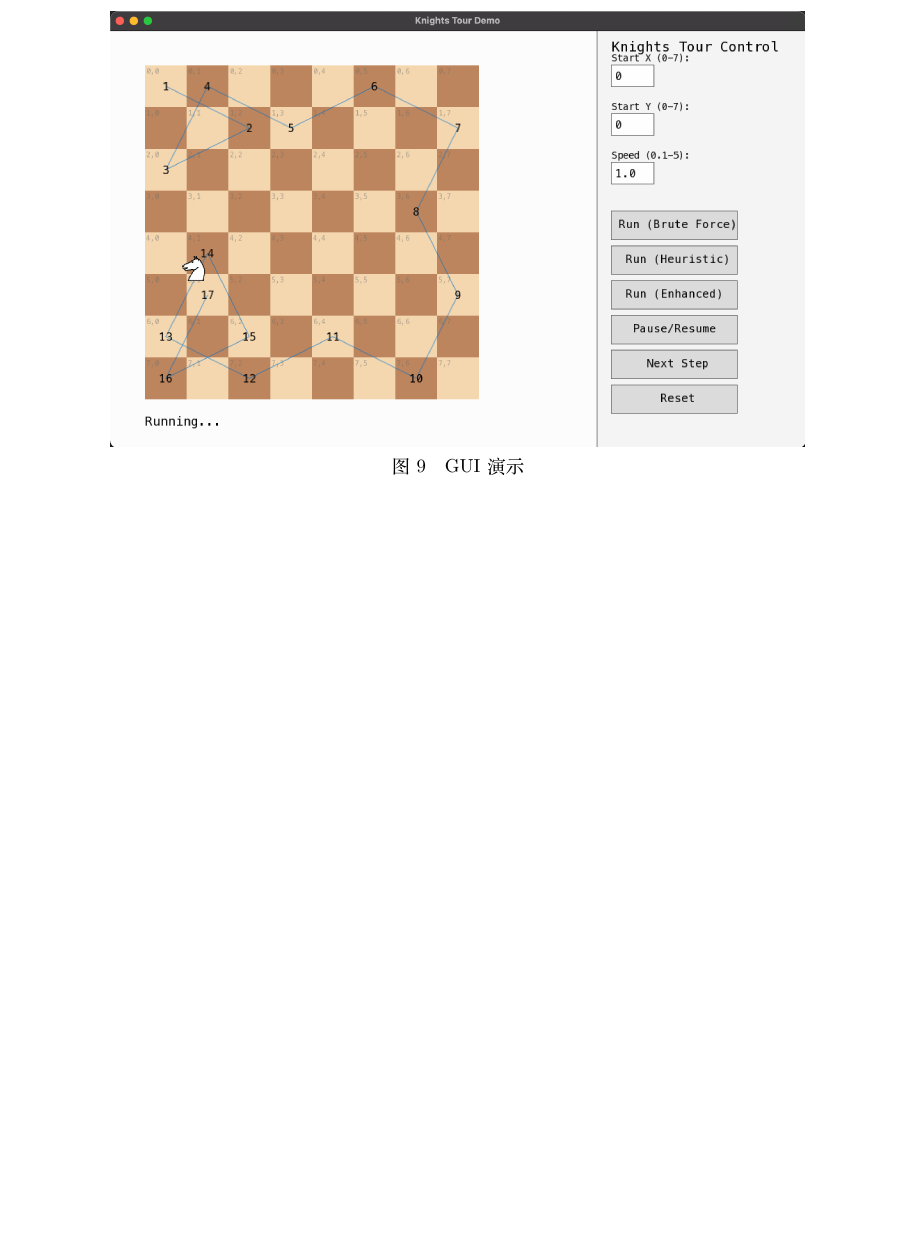
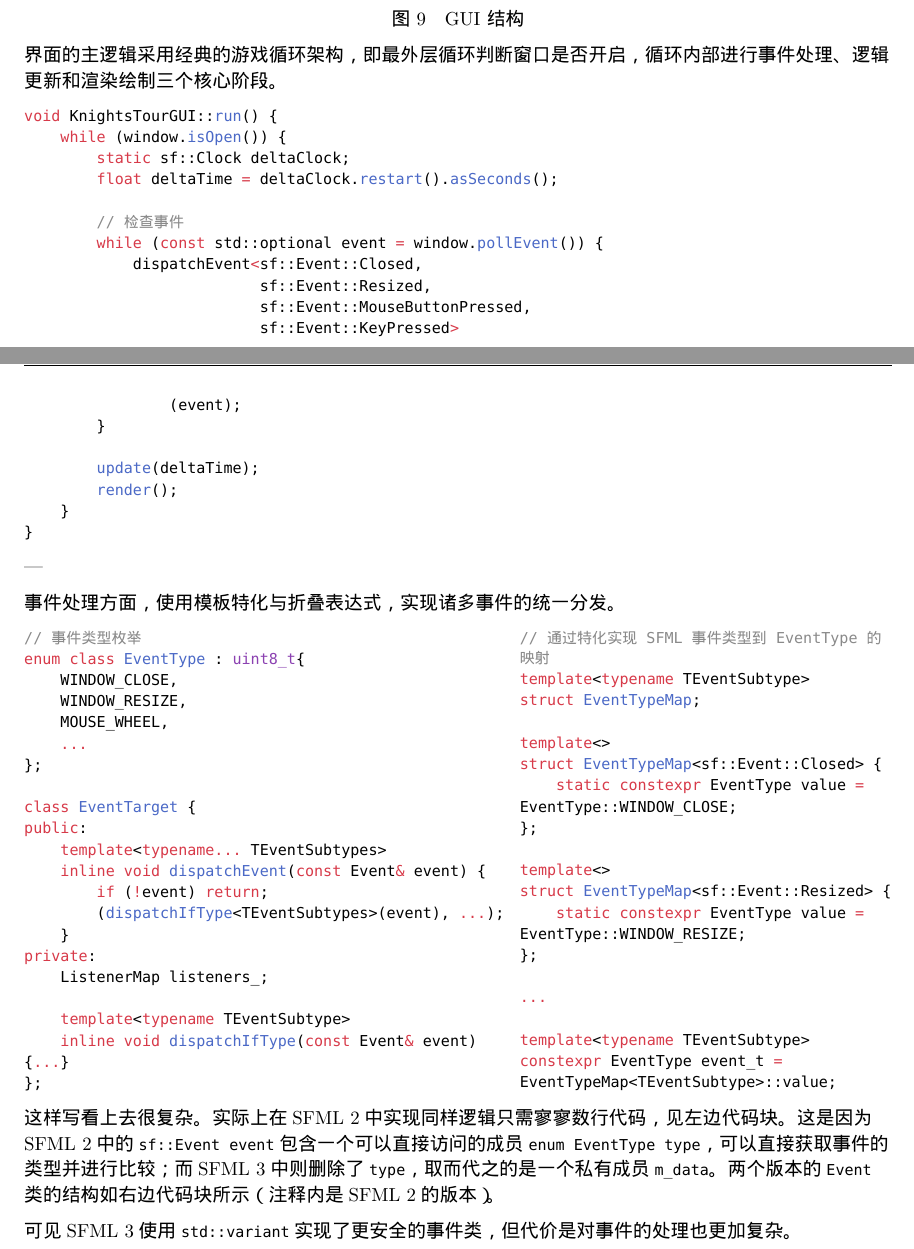
Before and after one commit to cauphenuny/data-structure-assignment, a Typst document (report/report.typ, which reads report/knights-gui.typ): part of page 15 of 15 before the commit and two parts of pages 15 and 16 of 17 after it, the two joined at a grey line, cut so that both start at the same text, the shorter picture padded with empty space. The pictures show the PDF file report/report.pdf that the author committed with the source.

Commit message:
docs: add knights-gui report content

````diff
--- a/report/knights-gui.typ
+++ b/report/knights-gui.typ
@@ -4,6 +4,8 @@
 
-使用第三方库 `SFML`
+#figure(image("assets/sfml.png", width: 70%), caption: [SFML 官网])
 
-#figure(image("assets/deepwiki.png", width: 70%), caption: [deepwiki])
+我们使用的是SFML的最新版本3.0.1。
 
-#figure(image("assets/knights-gui-demo.png"), caption: [GUI 演示])
+SFML在从版本2升级到3时做了巨大调整，虽然代码设计得到优化，并开始支持更多高级特性，但这也导致SFML 3的API与SFML 2的基本完全不兼容。而现有的绝大部分资料都是关于SFML 2的使用（距离此次重大版本更新仅仅过去半年，而SFML 2已存在12余年），甚至SFML 3的官方文档也尚不完善。
+
+#grid(
@@ -9,0 +28,85 @@
+界面的主逻辑采用经典的游戏循环架构，即最外层循环判断窗口是否开启，循环内部进行事件处理、逻辑更新和渲染绘制三个核心阶段。
+
+```cpp
+void KnightsTourGUI::run() {
+    while (window.isOpen()) {
+        static sf::Clock deltaClock;
+        float deltaTime = deltaClock.restart().asSeconds();
+
+        // 检查事件
+        while (const std::optional event = window.pollEvent()) {
+            dispatchEvent<sf::Event::Closed,
+                          sf::Event::Resized,
+                          sf::Event::MouseButtonPressed,
+                          sf::Event::KeyPressed>
+                (event);
+        }
+
+        update(deltaTime);
+        render();
+    }
+}
+```
+
+---
+
+事件处理方面，使用模板特化与折叠表达式，实现诸多事件的统一分发。
+
+#grid(
+  columns: (0.6fr, 0.45fr),
+  [
+    ```cpp
+    // 事件类型枚举
+    enum class EventType : uint8_t{
+        WINDOW_CLOSE,
+        WINDOW_RESIZE,
+        MOUSE_WHEEL,
+        ...
+    };
+
+    class EventTarget {
+    public:
+        template<typename... TEventSubtypes>
+        inline void dispatchEvent(const Event& event) {
+            if (!event) return;
+            (dispatchIfType<TEventSubtypes>(event), ...);
+        }
+    private:
+        ListenerMap listeners_;
+
+        template<typename TEventSubtype>
+        inline void dispatchIfType(const Event& event) {...}
+    };
+
+    ```
+  ],[
+
+    ```cpp
+    // 通过特化实现 SFML 事件类型到 EventType 的映射
+    template<typename TEventSubtype>
+    struct EventTypeMap;
+
+    template<>
+    struct EventTypeMap<sf::Event::Closed> {
+        static constexpr EventType value = EventType::WINDOW_CLOSE;
+    };
+
+    template<>
+    struct EventTypeMap<sf::Event::Resized> {
+        static constexpr EventType value = EventType::WINDOW_RESIZE;
+    };
+
+    ...
+
+    template<typename TEventSubtype>
+    constexpr EventType event_t = EventTypeMap<TEventSubtype>::value;
+    ```
+
+  ]
+)
+
+这样写看上去很复杂。实际上在SFML 2中实现同样逻辑只需寥寥数行代码，见左边代码块。这是因为SFML 2中的`sf::Event event`包含一个可以直接访问的成员`enum EventType type`，可以直接获取事件的类型并进行比较；而SFML 3中则删除了`type`，取而代之的是一个私有成员`m_data`。两个版本的`Event`类的结构如右边代码块所示（注释内是SFML 2的版本）。
+
+可见SFML 3使用`std::variant`实现了更安全的事件类，但代价是对事件的处理也更加复杂。
+
+#grid(
@@ -9,0 +118 @@
+            window.close();
````
Also changed, not shown: report/report.typ (+1 -1 lines), report/theme.typ (+3 -3 lines), report/assets/sfml.png (added), report/report.pdf, report/slide.pdf, report/knights-gui.typ (66 more changed lines).
